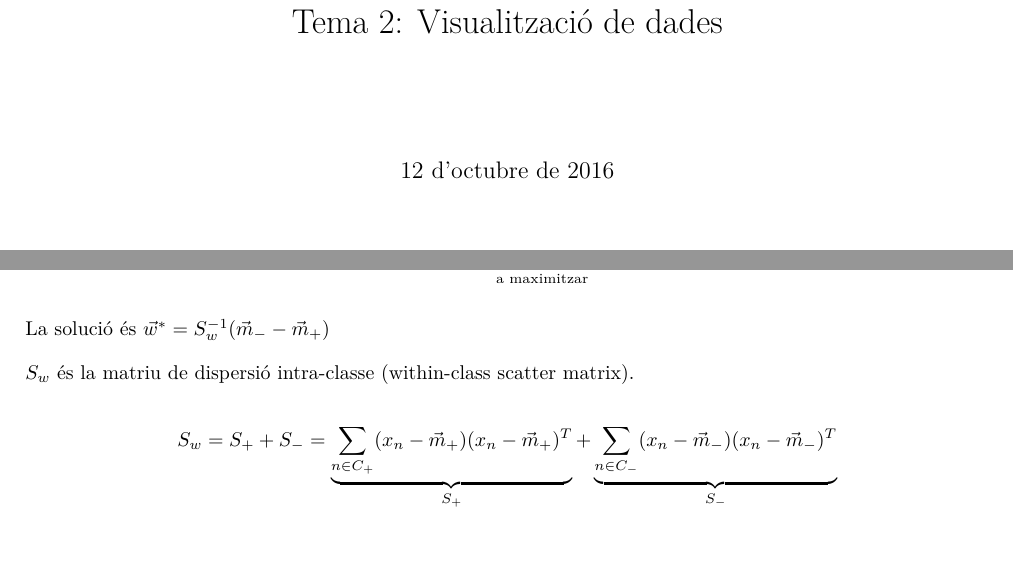
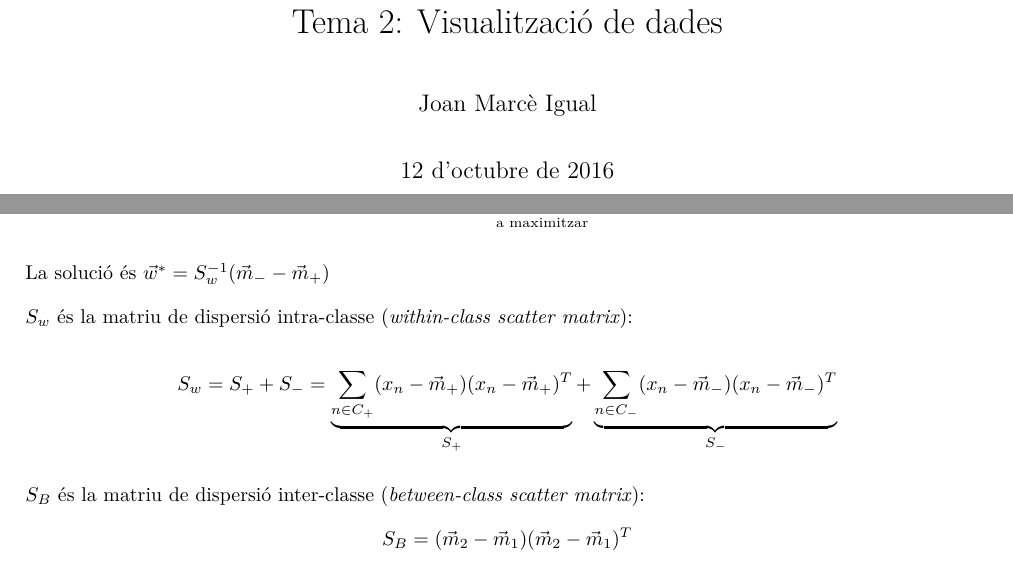
Before and after one commit to jmigual/APATeoria, a LaTeX document (APA/tema_2/Tema_2.tex): two parts of pages 1 and 4 of 4, joined at a grey line, cut so that both start at the same text. Compiled offline with XeLaTeX.

Commit message:
APA Added between-class scatter matrix

```diff
--- a/APA/tema_2/Tema_2.tex
+++ b/APA/tema_2/Tema_2.tex
@@ -13,9 +13,10 @@
 \setlength{\parskip}{1em}
 
 \newcommand{\verteq}{\rotatebox{90}{$\,=$}}
+\title{Tema 2: Visualització de dades}
+\author{Joan Marcè Igual}
 
 \begin{document}
-	\title{Tema 2: Visualització de dades}
 \maketitle
 
 \section{Introducció}
@@ -185,7 +186,7 @@
 
 La solució és $\vec{w}^* = S_w^{-1}(\vec{m}_- - \vec{m}_+)$
 
-	$S_w$ és la matriu de dispersió intra-classe (within-class scatter matrix).
+$S_w$ és la matriu de dispersió intra-classe (\emph{within-class scatter matrix}):
 
 $$
 S_w = S_+ + S_- =
@@ -193,4 +194,11 @@
 \underbrace{\sum_{n \in C_-} (x_n - \vec{m}_-)(x_n - \vec{m}_-)^T}_{S_-}
 $$
 
+
+$S_B$ és la matriu de dispersió inter-classe (\emph{between-class scatter matrix}):
+$$
+S_B = (\vec{m}_2 - \vec{m}_1)(\vec{m}_2 - \vec{m}_1)^T
+$$
+
+
 \end{document}
```
Lines whose indentation alone changed are shown as unchanged.
